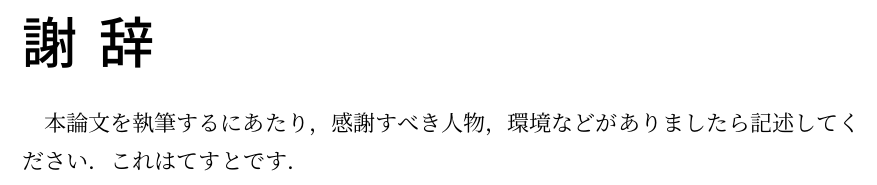
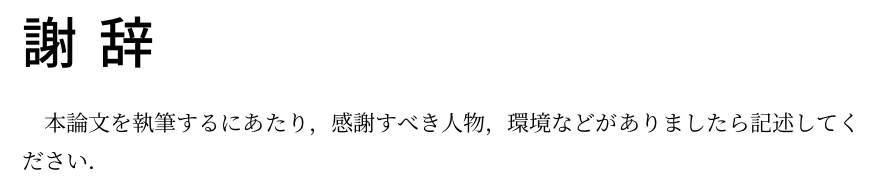
Before and after one commit to yuki2023-kenkyu/thesis_latex_templates, a LaTeX thesis (main.tex, which reads documents/thanks.tex): part of page 7 of 8, cut so that both start at the same text. The pictures show the PDF file out/main.pdf that the author committed with the source.

Commit message:
謝辞のテキストからテスト文を削除し、PDF出力を更新

```diff
--- a/documents/thanks.tex
+++ b/documents/thanks.tex
@@ -1,2 +1,2 @@
 \thanks
-    本論文を執筆するにあたり，感謝すべき人物，環境などがありましたら記述してください．これはてすとです．
+    本論文を執筆するにあたり，感謝すべき人物，環境などがありましたら記述してください．
```
Also changed, not shown: out/main.pdf.
